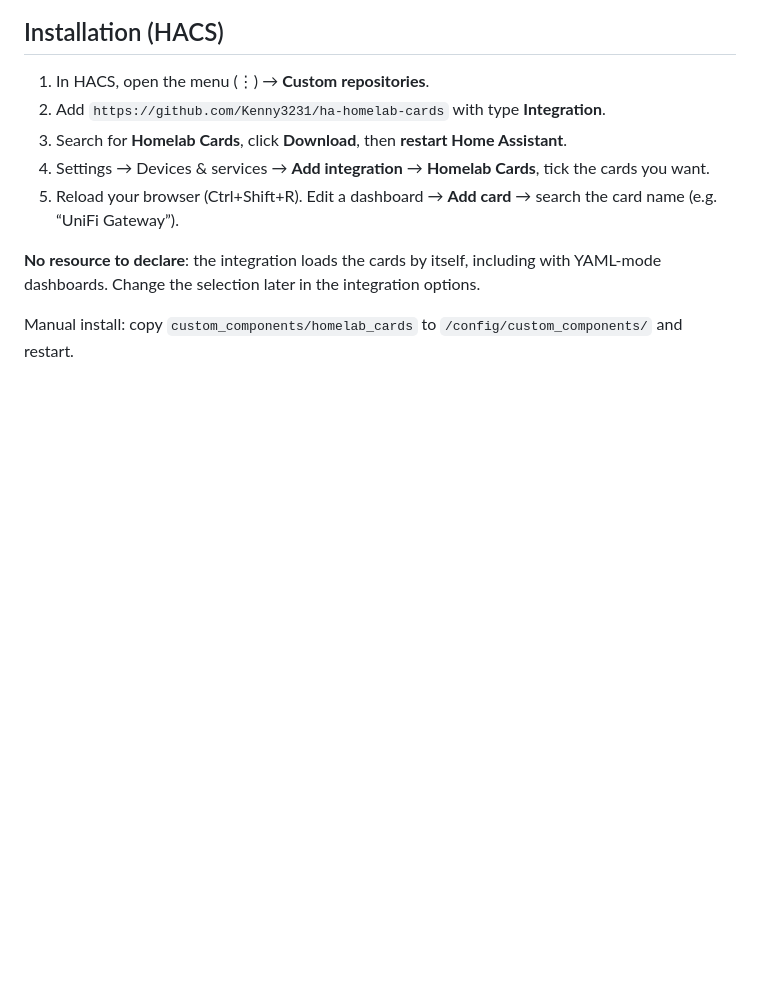
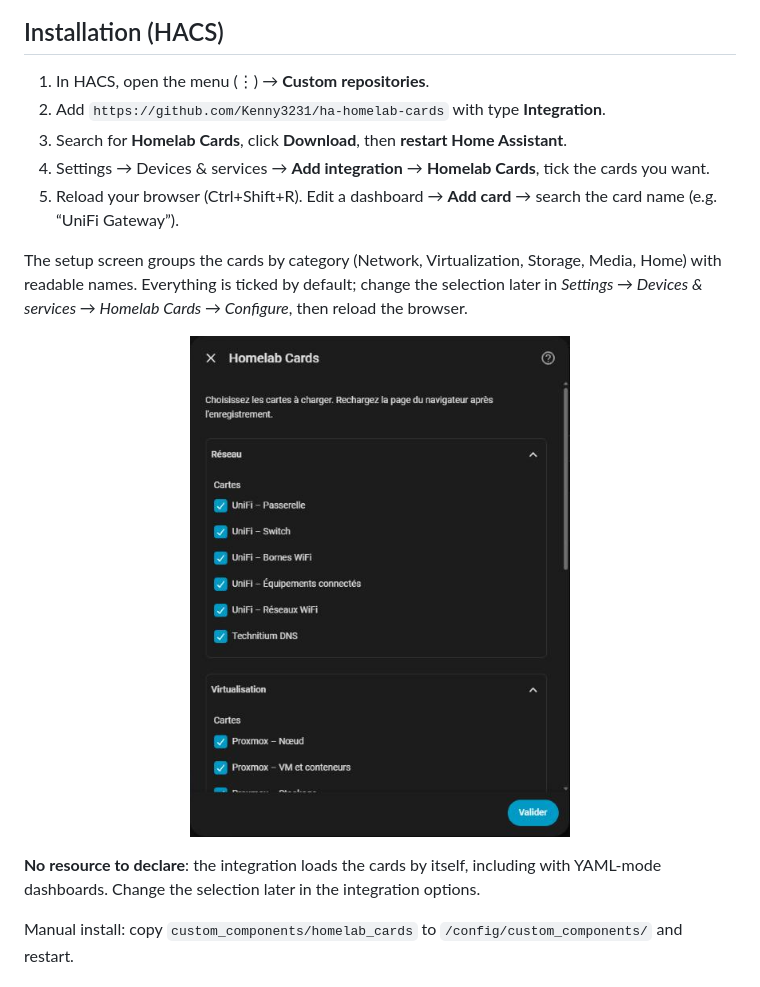
Before and after one commit to Kenny3231/ha-homelab-cards, a Markdown page: README.md, the part around one of its changes. Drawn GitHub-style; pictures changed too: docs/img/config-flow.png (added); blank space fills up the shorter version.

```diff
--- a/README.md
+++ b/README.md
@@ -11,6 +13,10 @@ Lovelace cards for Home Assistant homelabs: UniFi, Proxmox, Synology, Transmissi
 3. Search for **Homelab Cards**, click **Download**, then **restart Home Assistant**.
 4. Settings → Devices & services → **Add integration** → **Homelab Cards**, tick the cards you want.
 5. Reload your browser (Ctrl+Shift+R). Edit a dashboard → **Add card** → search the card name (e.g. “UniFi Gateway”).
+
+The setup screen groups the cards by category (Network, Virtualization, Storage, Media, Home) with readable names. Everything is ticked by default; change the selection later in *Settings → Devices & services → Homelab Cards → Configure*, then reload the browser.
+
+<p align="center"><img src="docs/img/config-flow.png" width="380" alt="Homelab Cards"></p>
 
 **No resource to declare**: the integration loads the cards by itself, including with YAML-mode dashboards. Change the selection later in the integration options.
 
```
Also changed, not shown: other parts of README.md (+2 -0 lines), README.fr.md (+6 -0 lines), 4 other files.
